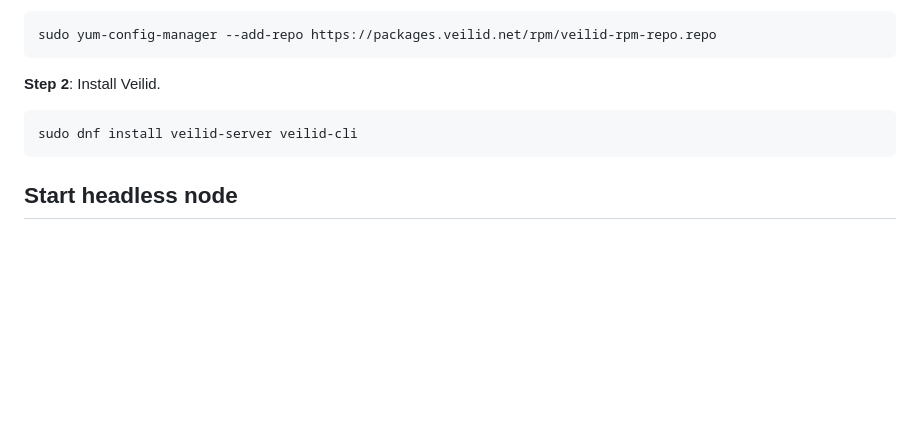
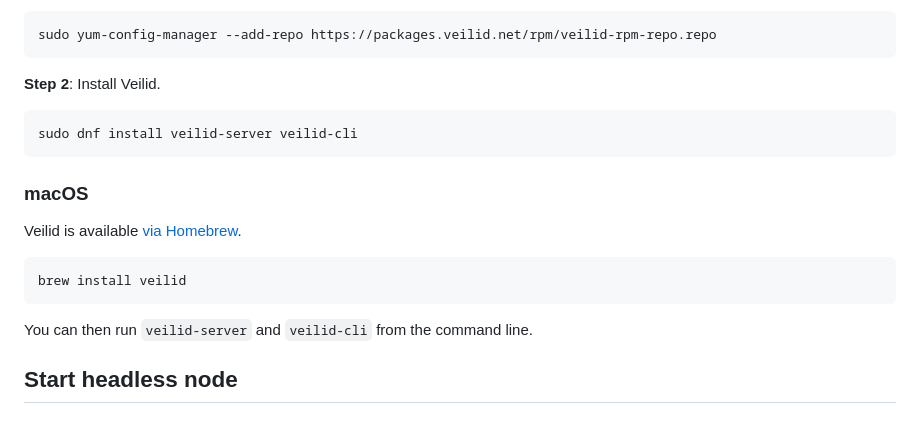
Before and after one commit to kyanha/veilid, a Markdown page: INSTALL.md, the part around the change. Drawn GitHub-style; blank space fills up the shorter version.

Commit message:
Add Homebrew instructions
The Homebrew maintainers just merged the formula for Veilid!
https://github.com/Homebrew/homebrew-core/pull/158399

````diff
--- a/INSTALL.md
+++ b/INSTALL.md
@@ -72,6 +72,16 @@ sudo yum-config-manager --add-repo https://packages.veilid.net/rpm/veilid-rpm-re
 sudo dnf install veilid-server veilid-cli
 ```
 
+### macOS
+
+Veilid is available [via Homebrew](https://formulae.brew.sh/formula/veilid).
+
+```shell
+brew install veilid
+```
+
+You can then run `veilid-server` and `veilid-cli` from the command line.
+
 ## Start headless node
 
 ### With systemd
````
